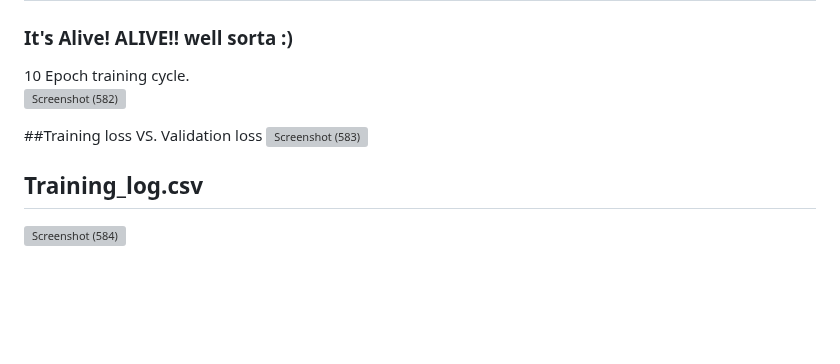
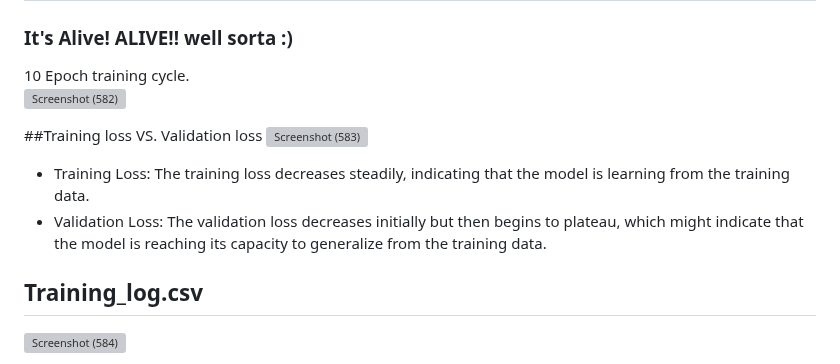
Before and after one commit to nathanMcL/Student.Originated.Software, a Markdown page: Ai_SelfHosting/README.md, the part around the change. Rendered like a GitHub page; blank space fills up the shorter version; grey boxes are pictures that could not be loaded.

```diff
--- a/Ai_SelfHosting/README.md
+++ b/Ai_SelfHosting/README.md
@@ -344,6 +344,9 @@ The smoothness of GELU, as shown, can lead to better optimization properties dur
 ##Training loss VS. Validation loss
 ![Screenshot (583)](https://github.com/nathanMcL/Student.Originated.Software/assets/129904249/d8d9844e-eec6-420f-90b6-9123a041f0e6)
 
+- Training Loss: The training loss decreases steadily, indicating that the model is learning from the training data.
+- Validation Loss: The validation loss decreases initially but then begins to plateau, which might indicate that the model is reaching its capacity to generalize from the training data.
+
 ## Training_log.csv
 ![Screenshot (584)](https://github.com/nathanMcL/Student.Originated.Software/assets/129904249/1c683662-f739-4aae-b2d3-fd5c0cc25f48)
 
```
